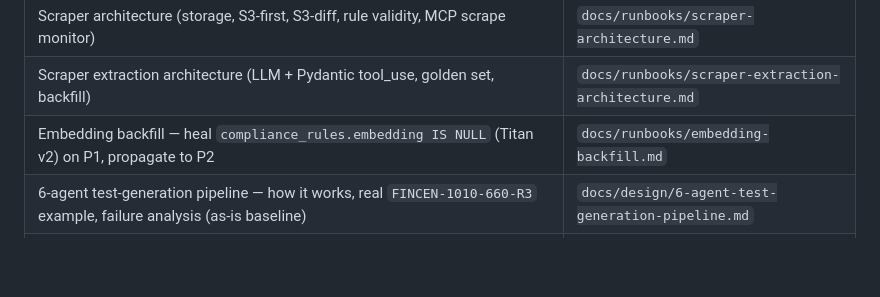
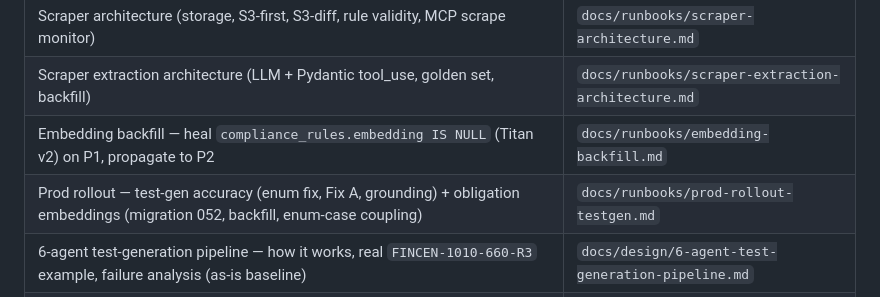
Before and after one commit to fortresslabs-dev/main-fortress, a Markdown page: CLAUDE.md, the part around the change. GitHub-like rendering; blank space fills up the shorter version.

```diff
--- a/CLAUDE.md
+++ b/CLAUDE.md
@@ -24,6 +24,7 @@ vector + BM25 store (OpenSearch Serverless was removed from the budget
 | Scraper architecture (storage, S3-first, S3-diff, rule validity, MCP scrape monitor) | `docs/runbooks/scraper-architecture.md` |
 | Scraper extraction architecture (LLM + Pydantic tool_use, golden set, backfill) | `docs/runbooks/scraper-extraction-architecture.md` |
 | Embedding backfill — heal `compliance_rules.embedding IS NULL` (Titan v2) on P1, propagate to P2 | `docs/runbooks/embedding-backfill.md` |
+| Prod rollout — test-gen accuracy (enum fix, Fix A, grounding) + obligation embeddings (migration 052, backfill, enum-case coupling) | `docs/runbooks/prod-rollout-testgen.md` |
 | 6-agent test-generation pipeline — how it works, real `FINCEN-1010-660-R3` example, failure analysis (as-is baseline) | `docs/design/6-agent-test-generation-pipeline.md` |
 | Dashboard data map — every page → API endpoint → Postgres tables → aggregation, with flow + ER diagrams | `docs/design/dashboard-data-map.md` |
 | Operations — IDE/CLI setup, P1 auto-deploy, bank registration, MCP servers, connectors | `docs/setup/operations.md` |
```
Also changed, not shown: docs/runbooks/prod-rollout-testgen.md (added, +93 -0 lines).
